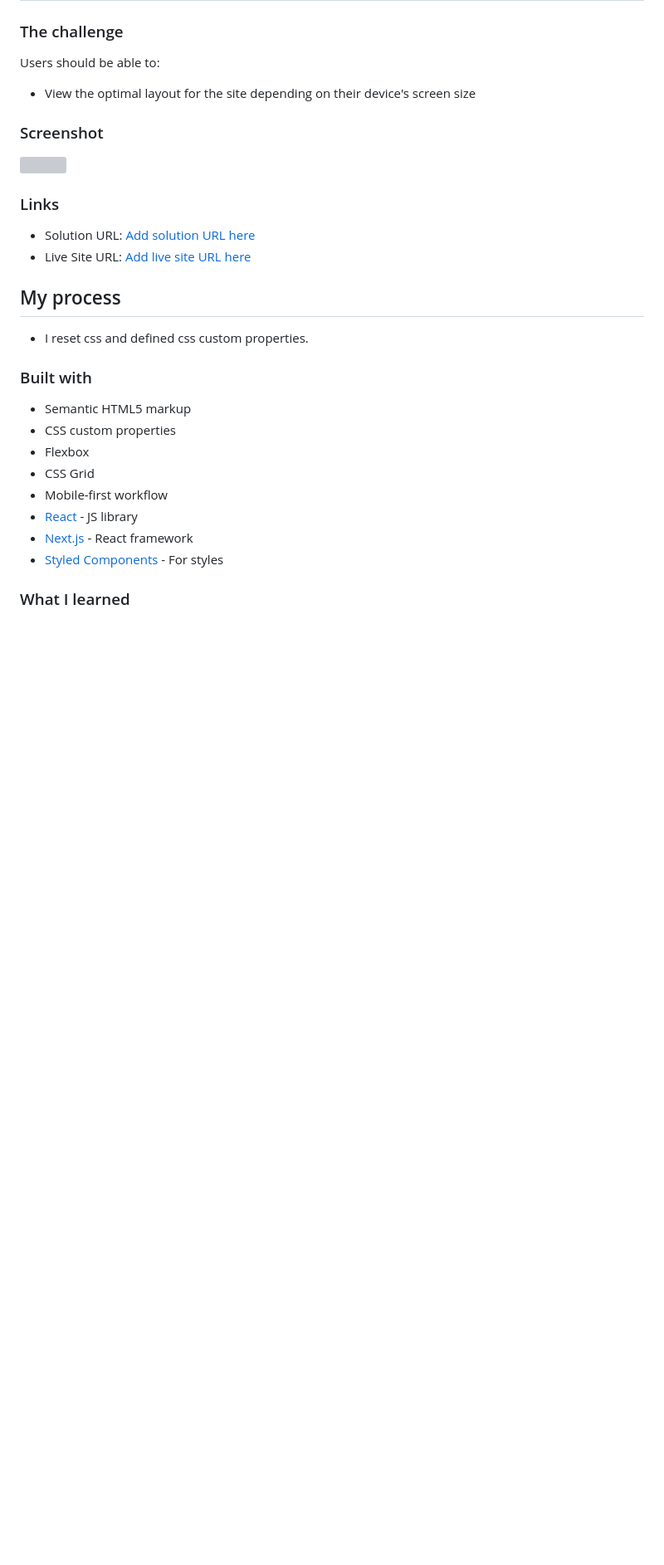
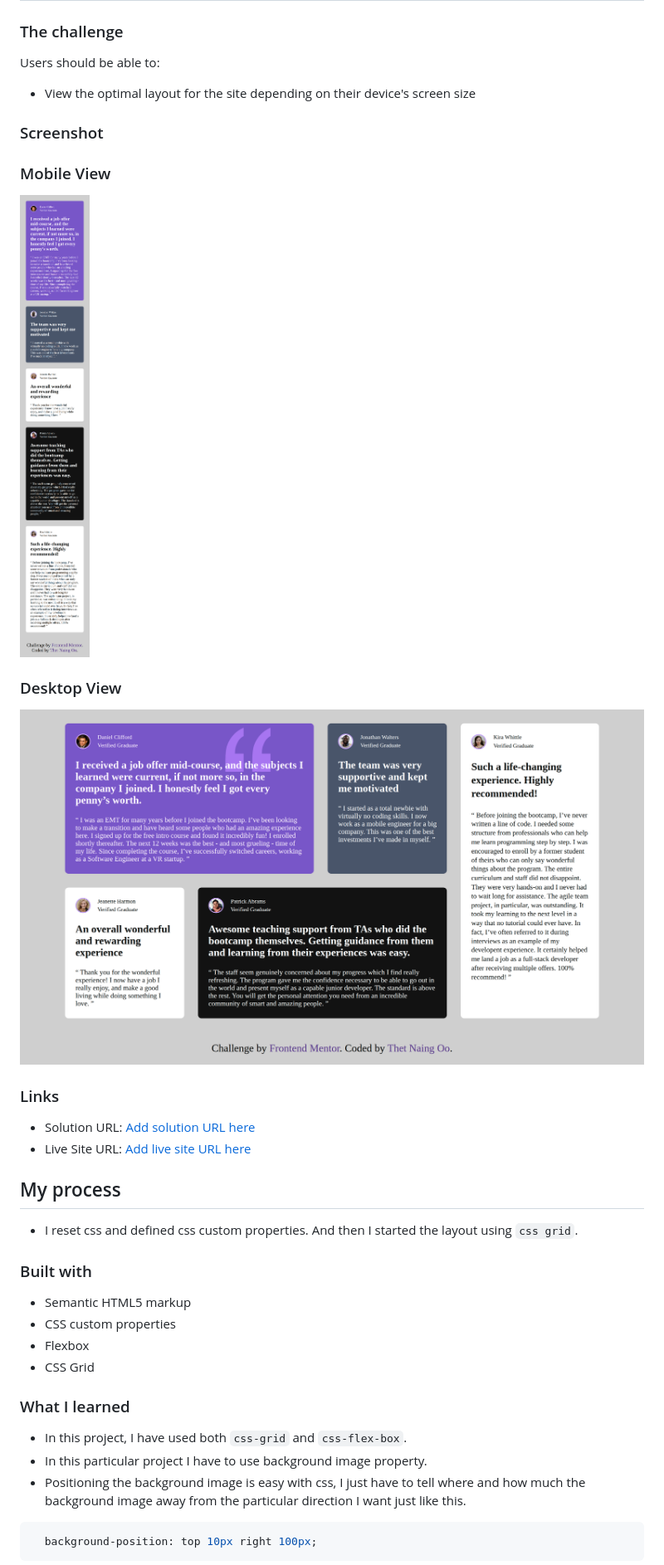
Before and after one commit to Thet81/testimonials-grid-section, a Markdown page: README.md, the part around one of its changes. Shown at 83% size. GitHub-like rendering; pictures changed too: screenshot-desktop.png (added), screenshot-mobile.png (added); blank space fills up the shorter version; grey boxes are pictures that could not be loaded.

Commit message:
added images and prepare markdown

````diff
--- a/README.md
+++ b/README.md
@@ -27,8 +27,11 @@ Users should be able to:
 
 ### Screenshot
 
-![](./screenshot.jpg)
+### Mobile View
+![Mobile View](./screenshot-mobile.png)
 
+### Desktop View
+![Mobile View](./screenshot-desktop.png)
 
 
 ### Links
@@ -37,7 +40,8 @@ Users should be able to:
 - Live Site URL: [Add live site URL here](https://your-live-site-url.com)
 
 ## My process
-- I reset css and defined css custom properties.
+- I reset css and defined css custom properties. And then I started the layout using `css grid`.
+
 
 ### Built with
 
@@ -45,12 +49,15 @@ Users should be able to:
 - CSS custom properties
 - Flexbox
 - CSS Grid
-- Mobile-first workflow
-- [React](https://reactjs.org/) - JS library
-- [Next.js](https://nextjs.org/) - React framework
-- [Styled Components](https://styled-components.com/) - For styles
+
 
 
 ### What I learned
+- In this project, I have used both `css-grid` and `css-flex-box`.
+- In this particular project I have to use background image property.
+- Positioning the background image is easy with css, I just have to tell where and how much the background image away from the particular direction I want just like this.
 
+```css
+  background-position: top 10px right 100px;
+```
 
````
Also changed, not shown: other parts of README.md (+1 -2 lines), 2 other files.
